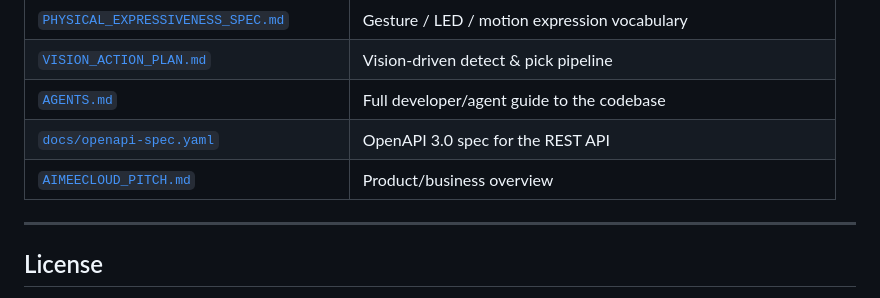
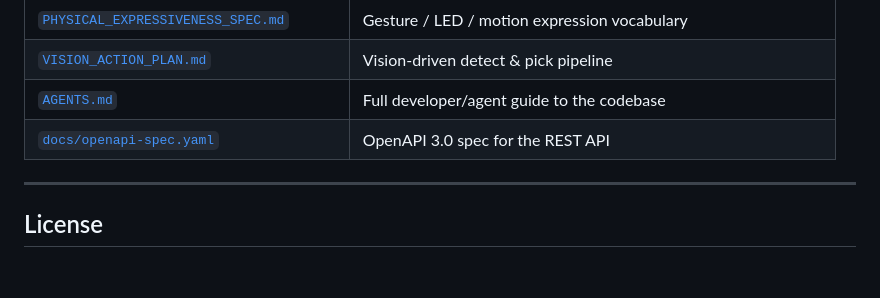
Before and after one commit to aimeesmallbeck/AimeeCloudServer, a Markdown page: README.md, the part around the change. Rendered like a GitHub page; blank space fills up the shorter version.

Commit message:
Remove AIMEECLOUD_PITCH.md and its README reference

```diff
--- a/README.md
+++ b/README.md
@@ -258,7 +258,6 @@ There is no formal build step or automated test suite — testing is manual.
 | [`VISION_ACTION_PLAN.md`](VISION_ACTION_PLAN.md) | Vision-driven detect & pick pipeline |
 | [`AGENTS.md`](AGENTS.md) | Full developer/agent guide to the codebase |
 | [`docs/openapi-spec.yaml`](docs/openapi-spec.yaml) | OpenAPI 3.0 spec for the REST API |
-| [`AIMEECLOUD_PITCH.md`](AIMEECLOUD_PITCH.md) | Product/business overview |
 
 ---
 
```
Also changed, not shown: AIMEECLOUD_PITCH.md (deleted, +0 -50 lines).
